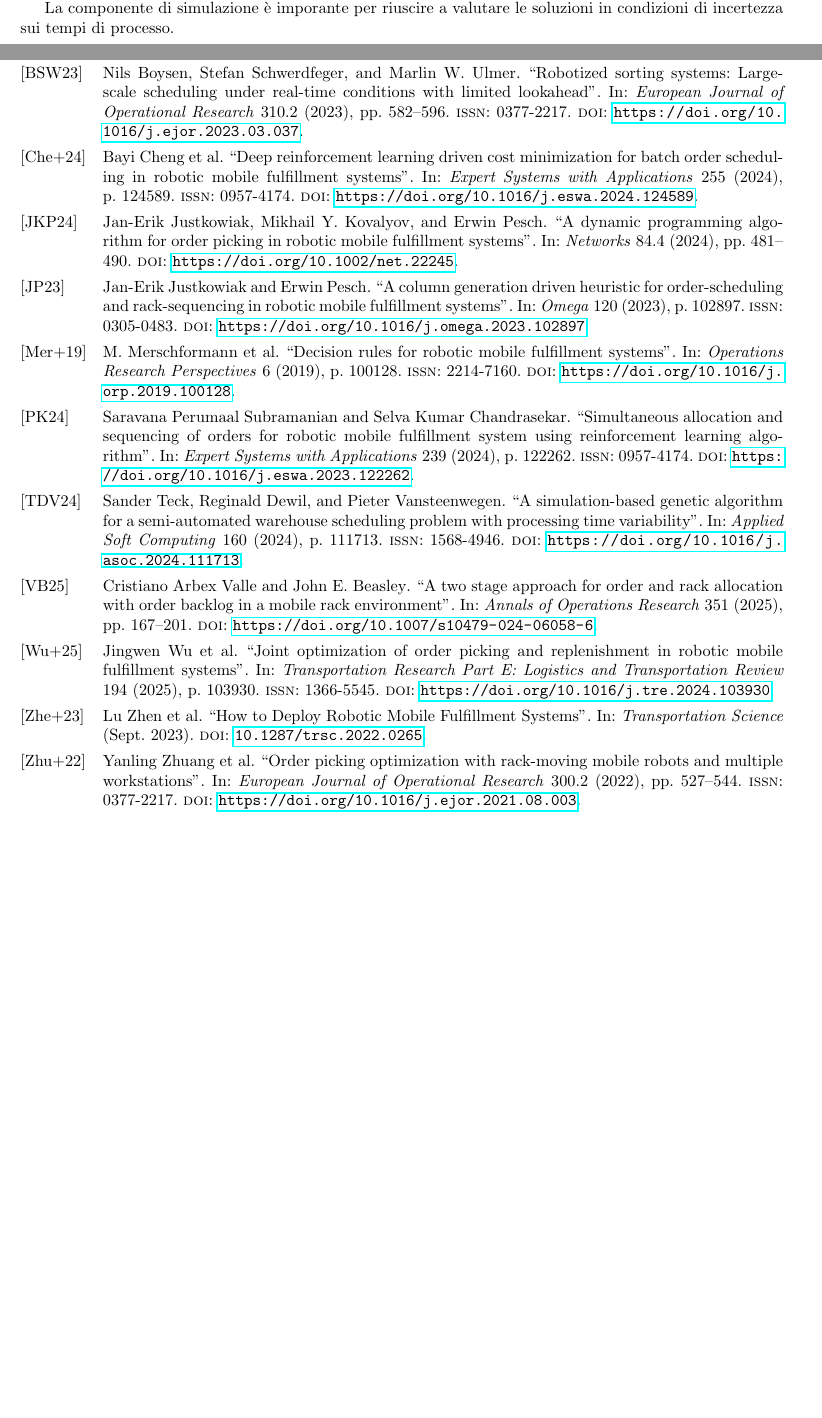
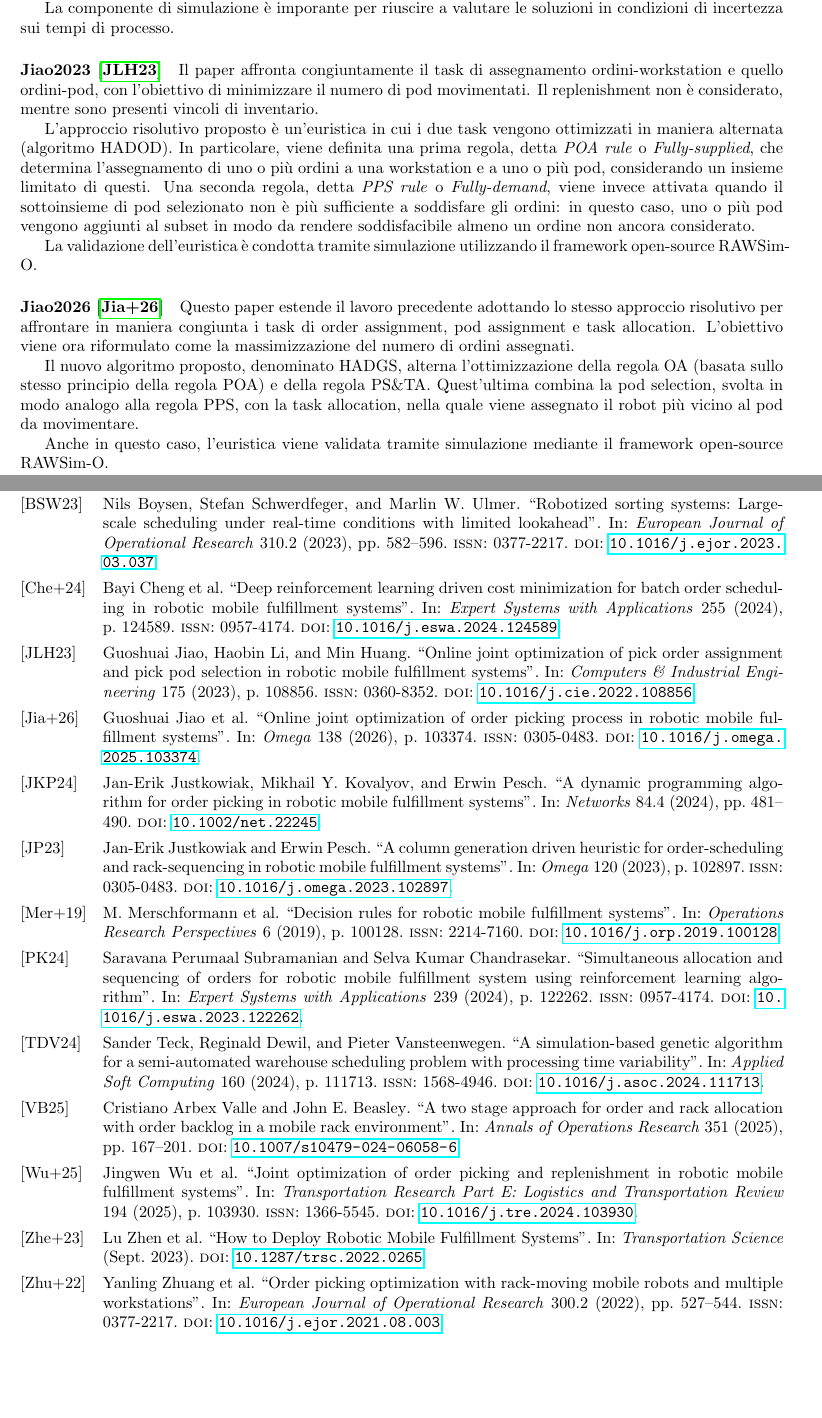
Before and after one commit to MartiChiodo/Tesi_LM, a LaTeX document (StateofArt/ComparativeRev.tex, which reads StateofArt/biblio.bib): two parts of pages 4 and 5 of 5, joined at a grey line, cut so that both start at the same text, the shorter picture padded with empty space. The pictures show the PDF file StateofArt/ComparativeRev.pdf that the author committed with the source.

Commit message:
CompRev (14.5 papers)

```diff
--- a/StateofArt/ComparativeRev.tex
+++ b/StateofArt/ComparativeRev.tex
@@ -156,6 +156,22 @@ Essendo la simulazione un tool di valutazione costoso computazionalmente, vengon
 La componente di simulazione è imporante per riuscire a valutare le soluzioni in condizioni di incertezza sui tempi di processo.
 
 
+\paragraph{Jiao2023 \cite{Jiao2023}}
+Il paper affronta congiuntamente il task di assegnamento ordini-workstation e quello ordini-pod, con l'obiettivo di minimizzare il numero di pod movimentati. Il replenishment non è considerato, mentre sono presenti vincoli di inventario.
+
+L'approccio risolutivo proposto è un'euristica in cui i due task vengono ottimizzati in maniera alternata (algoritmo HADOD). In particolare, viene definita una prima regola, detta \emph{POA rule} o \emph{Fully-supplied}, che determina l'assegnamento di uno o più ordini a una workstation e a uno o più pod, considerando un insieme limitato di questi. Una seconda regola, detta \emph{PPS rule} o \emph{Fully-demand}, viene invece attivata quando il sottoinsieme di pod selezionato non è più sufficiente a soddisfare gli ordini: in questo caso, uno o più pod vengono aggiunti al subset in modo da rendere soddisfacibile almeno un ordine non ancora considerato.
+
+La validazione dell'euristica è condotta tramite simulazione utilizzando il framework open-source RAWSim-O.
+
+
+
+\paragraph{Jiao2026 \cite{Jiao2026}}
+Questo paper estende il lavoro precedente adottando lo stesso approccio risolutivo per affrontare in maniera congiunta i task di order assignment, pod assignment e task allocation. L'obiettivo viene ora riformulato come la massimizzazione del numero di ordini assegnati.
+
+Il nuovo algoritmo proposto, denominato HADGS, alterna l'ottimizzazione della regola OA (basata sullo stesso principio della regola POA) e della regola PS\&TA. Quest'ultima combina la pod selection, svolta in modo analogo alla regola PPS, con la task allocation, nella quale viene assegnato il robot più vicino al pod da movimentare.
+
+Anche in questo caso, l'euristica viene validata tramite simulazione mediante il framework open-source RAWSim-O.
+
 
 
 \newpage
--- a/StateofArt/biblio.bib
+++ b/StateofArt/biblio.bib
@@ -38,7 +38,7 @@ volume = {6},
 pages = {100128},
 year = {2019},
 issn = {2214-7160},
-doi = {https://doi.org/10.1016/j.orp.2019.100128},
+doi = {10.1016/j.orp.2019.100128},
 author = {M. Merschformann and T. Lamballais and M.B.M. {de Koster} and L. Suhl},
 }
 
@@ -64,7 +64,7 @@ author = {M. Merschformann and T. Lamballais and M.B.M. {de Koster} and L. Suhl}
   pages = {582-596},
   year = {2023},
   issn = {0377-2217},
-  doi = {https://doi.org/10.1016/j.ejor.2023.03.037},
+  doi = {10.1016/j.ejor.2023.03.037},
   author = {Nils Boysen and Stefan Schwerdfeger and Marlin {W. Ulmer}},
   }
 
@@ -77,7 +77,7 @@ author = {M. Merschformann and T. Lamballais and M.B.M. {de Koster} and L. Suhl}
   pages = {103930},
   year = {2025},
   issn = {1366-5545},
-  doi = {https://doi.org/10.1016/j.tre.2024.103930},
+  doi = {10.1016/j.tre.2024.103930},
   author = {Jingwen Wu and Zhiyuan Yang and Lu Zhen and Wenxin Li and Yiran Ren},
   }
 
@@ -89,7 +89,7 @@ volume = {239},
 pages = {122262},
 year = {2024},
 issn = {0957-4174},
-doi = {https://doi.org/10.1016/j.eswa.2023.122262},
+doi = {10.1016/j.eswa.2023.122262},
 author = {Saravana {Perumaal Subramanian} and Selva {Kumar Chandrasekar}},
 }
 
@@ -104,7 +104,7 @@ number = {2},
 pages = {527-544},
 year = {2022},
 issn = {0377-2217},
-doi = {https://doi.org/10.1016/j.ejor.2021.08.003},
+doi = {10.1016/j.ejor.2021.08.003},
 author = {Yanling Zhuang and Yun Zhou and Yufei Yuan and Xiangpei Hu and Elkafi Hassini},
 }
 
@@ -117,7 +117,7 @@ volume = {120},
 pages = {102897},
 year = {2023},
 issn = {0305-0483},
-doi = {https://doi.org/10.1016/j.omega.2023.102897},
+doi = {10.1016/j.omega.2023.102897},
 author = {Jan-Erik Justkowiak and Erwin Pesch},
 }
 
@@ -129,7 +129,7 @@ volume = {255},
 pages = {124589},
 year = {2024},
 issn = {0957-4174},
-doi = {https://doi.org/10.1016/j.eswa.2024.124589},
+doi = {10.1016/j.eswa.2024.124589},
 author = {Bayi Cheng and Tao Xie and Lingjun Wang and Qi Tan and Xiongfei Cao},
 }
 
@@ -141,8 +141,8 @@ journal = {Networks},
 volume = {84},
 number = {4},
 pages = {481-490},
-keywords = {b2c-supply chains, combinatorics, dynamic programming, e-commerce, order picking, robotic mobile fulfillment systems},
-doi = {https://doi.org/10.1002/net.22245},
+keywords = {b2c-supply chains, combinatorics, dynamic programming, e-commerce, order picking, robotic mobile fulfillment systems},
+doi = {10.1002/net.22245},
 year = {2024}
 }
 
@@ -155,7 +155,7 @@ year = {2024}
   volume = {351},
   pages = {167-201},
   year = {2025},
-  doi = {https://doi.org/10.1007/s10479-024-06058-6},
+  doi = {10.1007/s10479-024-06058-6},
 }
 
 
@@ -167,7 +167,33 @@ volume = {160},
 pages = {111713},
 year = {2024},
 issn = {1568-4946},
-doi = {https://doi.org/10.1016/j.asoc.2024.111713},
+doi = {10.1016/j.asoc.2024.111713},
 author = {Sander Teck and Reginald Dewil and Pieter Vansteenwegen},
 keywords = {Metaheuristics, Robotic mobile fulfillment system, Scheduling and routing, Evolutionary algorithm, Stochastic optimization, E-commerce},
 }
+
+
+
+@article{Jiao2023,
+title = {Online joint optimization of pick order assignment and pick pod selection in robotic mobile fulfillment systems},
+journal = {Computers \& Industrial Engineering},
+volume = {175},
+pages = {108856},
+year = {2023},
+issn = {0360-8352},
+doi = {10.1016/j.cie.2022.108856},
+author = {Guoshuai Jiao and Haobin Li and Min Huang},
+keywords = {Online joint optimization, Dynamic system, Order assignment, Pod selection, Robotic mobile fulfillment systems},
+}
+
+@article{Jiao2026,
+title = {Online joint optimization of order picking process in robotic mobile fulfillment systems},
+journal = {Omega},
+volume = {138},
+pages = {103374},
+year = {2026},
+issn = {0305-0483},
+doi = {10.1016/j.omega.2025.103374},
+author = {Guoshuai Jiao and Min Huang and Yang Song and Haobin Li and Xingwei Wang},
+keywords = {Robotic mobile fulfillment systems, Online joint optimization, MILP model, Warehouse, Dynamic system},
+}
```
Also changed, not shown: StateofArt/ComparativeRev.pdf, StateofArt/ComparativeRev.tex (18 more changed lines).
